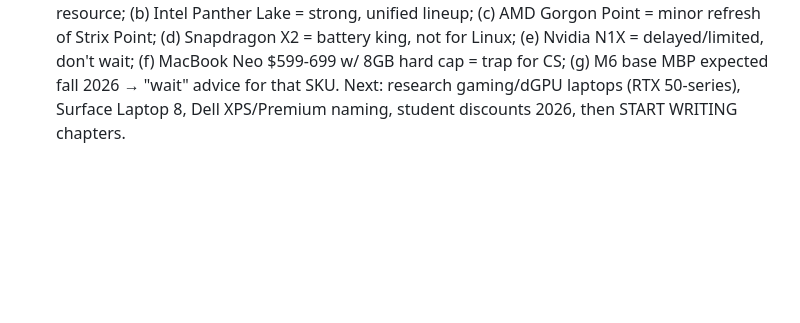
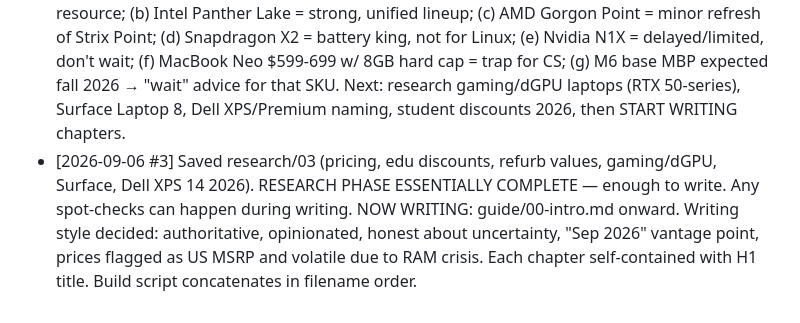
Before and after one commit to gorg667/laptop-research, a Markdown page: PROGRESS.md, the part around the change. GitHub-like rendering; blank space fills up the shorter version.

Commit message:
research: pricing, discounts, refurb, gaming/dGPU, Surface, XPS

```diff
--- a/PROGRESS.md
+++ b/PROGRESS.md
@@ -81,3 +81,4 @@ scripts/build.sh       <- concatenates guide/*.md -> GUIDE.md, copies content to
 
 - [2026-09-06 #1] Repo empty. Created PROGRESS.md, planning layout. Next: README, skeleton dirs, first push, then research phase.
 - [2026-09-06 #2] Research phase well underway. Saved research/01 (Apple) and research/02 (silicon + Windows/Linux laptops + RAM crisis). KEY THEMES DISCOVERED: (a) 2025-26 global DRAM shortage → all laptop prices up 15-30%, Apple +$200/300 in Jun 2026, RAM is the scarce resource; (b) Intel Panther Lake = strong, unified lineup; (c) AMD Gorgon Point = minor refresh of Strix Point; (d) Snapdragon X2 = battery king, not for Linux; (e) Nvidia N1X = delayed/limited, don't wait; (f) MacBook Neo $599-699 w/ 8GB hard cap = trap for CS; (g) M6 base MBP expected fall 2026 → "wait" advice for that SKU. Next: research gaming/dGPU laptops (RTX 50-series), Surface Laptop 8, Dell XPS/Premium naming, student discounts 2026, then START WRITING chapters.
+- [2026-09-06 #3] Saved research/03 (pricing, edu discounts, refurb values, gaming/dGPU, Surface, Dell XPS 14 2026). RESEARCH PHASE ESSENTIALLY COMPLETE — enough to write. Any spot-checks can happen during writing. NOW WRITING: guide/00-intro.md onward. Writing style decided: authoritative, opinionated, honest about uncertainty, "Sep 2026" vantage point, prices flagged as US MSRP and volatile due to RAM crisis. Each chapter self-contained with H1 title. Build script concatenates in filename order.
```
Also changed, not shown: research/03-pricing-discounts-gaming-sep2026.md (added, +51 -0 lines).
